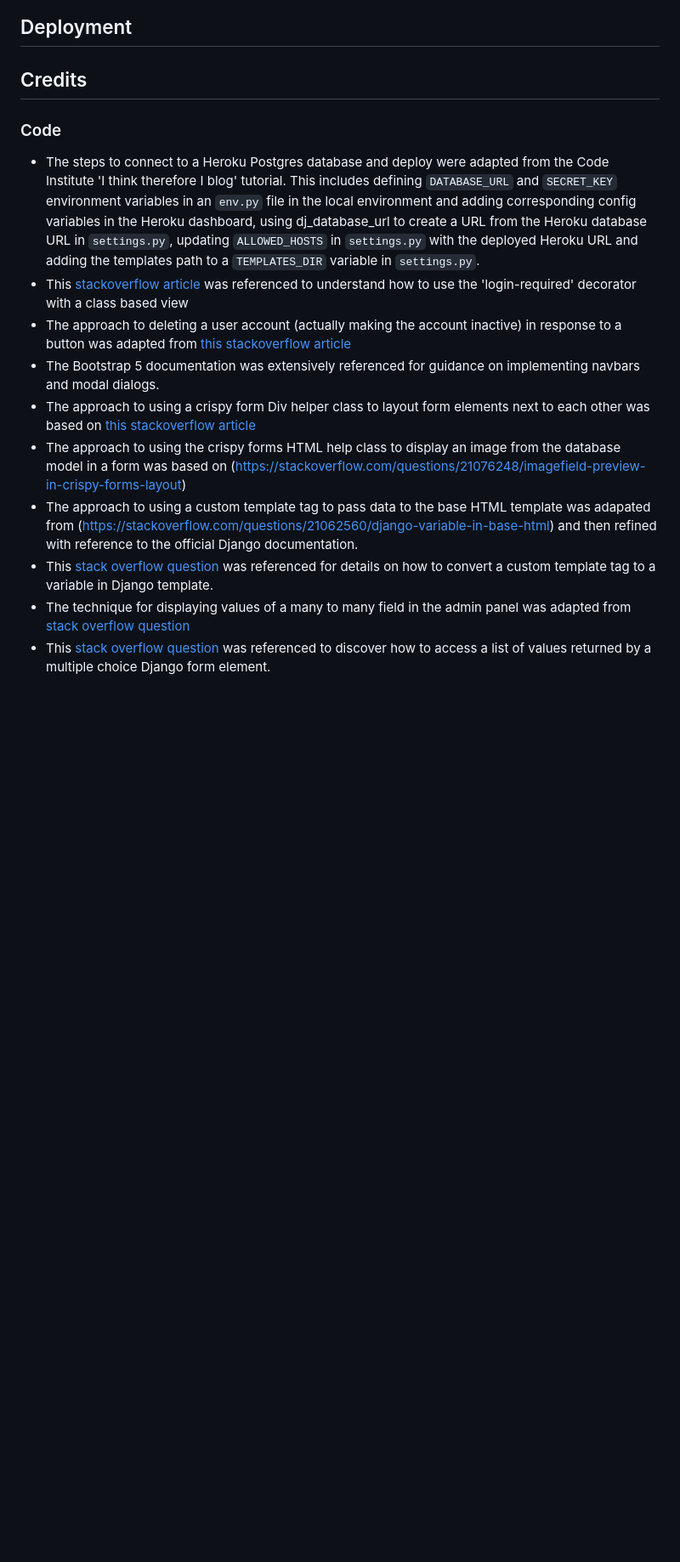
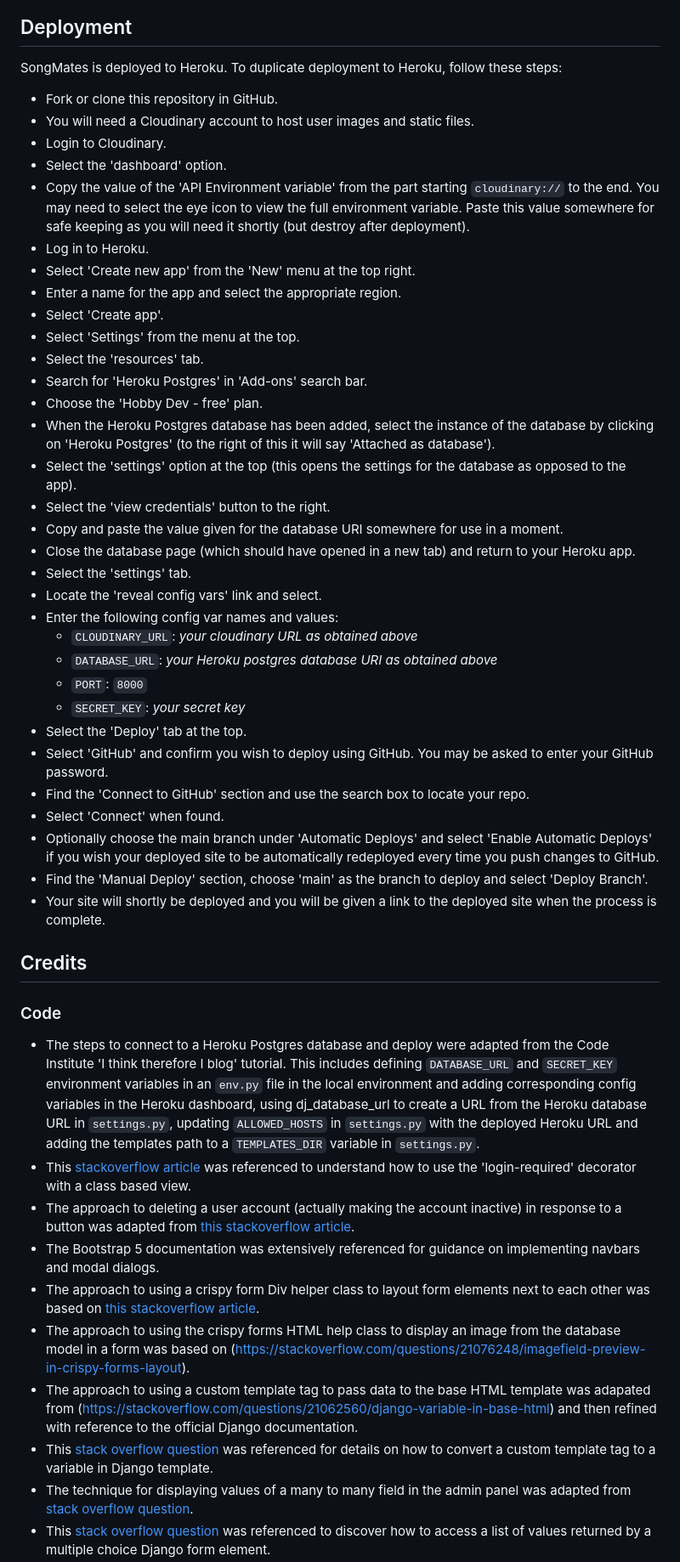
Before and after one commit to andy-guttridge/song-mates, a Markdown page: README.md, the part around the change printed below. Shown: that part at 85% size. Rendered like a GitHub page; blank space fills up the shorter version.

```diff
--- a/README.md
+++ b/README.md
@@ -468,17 +462,53 @@ Initially, allauth configuration was set to require the user to login with an em
 
 ## Deployment
+
+SongMates is deployed to Heroku.
+To duplicate deployment to Heroku, follow these steps:
+
+- Fork or clone this repository in GitHub.
+- You will need a Cloudinary account to host user images and static files.
+- Login to Cloudinary.
+- Select the 'dashboard' option.
+- Copy the value of the 'API Environment variable' from the part starting `cloudinary://` to the end. You may need to select the eye icon to view the full environment variable. Paste this value somewhere for safe keeping as you will need it shortly (but destroy after deployment).
+- Log in to Heroku.
+- Select 'Create new app' from the 'New' menu at the top right.
+- Enter a name for the app and select the appropriate region.
+- Select 'Create app'.
+- Select 'Settings' from the menu at the top.
+- Select the 'resources' tab.
+- Search for 'Heroku Postgres' in 'Add-ons' search bar.
+- Choose the 'Hobby Dev - free' plan.
+- When the Heroku Postgres database has been added, select the instance of the database by clicking on 'Heroku Postgres' (to the right of this it will say 'Attached as database').
+- Select the 'settings' option at the top (this opens the settings for the database as opposed to the app).
+- Select the 'view credentials' button to the right.
+- Copy and paste the value given for the database URI somewhere for use in a moment.
+- Close the database page (which should have opened in a new tab) and return to your Heroku app.
+- Select the 'settings' tab.
+- Locate the 'reveal config vars' link and select.
+- Enter the following config var names and values:
+    - `CLOUDINARY_URL`: *your cloudinary URL as obtained above*
+    - `DATABASE_URL`: *your Heroku postgres database URI as obtained above*
+    - `PORT`: `8000`
+    - `SECRET_KEY`: *your secret key*
+- Select the 'Deploy' tab at the top.
+- Select 'GitHub' and confirm you wish to deploy using GitHub. You may be asked to enter your GitHub password.
+- Find the 'Connect to GitHub' section and use the search box to locate your repo.
+- Select 'Connect' when found.
+- Optionally choose the main branch under 'Automatic Deploys' and select 'Enable Automatic Deploys' if you wish your deployed site to be automatically redeployed every time you push changes to GitHub.
+- Find the 'Manual Deploy' section, choose 'main' as the branch to deploy and select 'Deploy Branch'.
+- Your site will shortly be deployed and you will be given a link to the deployed site when the process is complete.
 
 ## Credits
 
 ### Code
 
 - The steps to connect to a Heroku Postgres database and deploy were adapted from the Code Institute 'I think therefore I blog' tutorial. This includes defining `DATABASE_URL` and `SECRET_KEY` environment variables in an `env.py` file in the local environment and adding corresponding config variables in the Heroku dashboard, using dj_database_url to create a URL from the Heroku database URL in `settings.py`, updating `ALLOWED_HOSTS` in `settings.py` with the deployed Heroku URL and adding the templates path to a `TEMPLATES_DIR` variable in `settings.py`.
-- This [stackoverflow article](https://stackoverflow.com/questions/68810221/login-required-decorator-gives-object-has-no-attribute-user-error) was referenced to understand how to use the 'login-required' decorator with a class based view
-- The approach to deleting a user account (actually making the account inactive) in response to a button was adapted from [this stackoverflow article](https://stackoverflow.com/questions/38047408/how-to-allow-user-to-delete-account-in-django-allauth)
+- This [stackoverflow article](https://stackoverflow.com/questions/68810221/login-required-decorator-gives-object-has-no-attribute-user-error) was referenced to understand how to use the 'login-required' decorator with a class based view.
+- The approach to deleting a user account (actually making the account inactive) in response to a button was adapted from [this stackoverflow article](https://stackoverflow.com/questions/38047408/how-to-allow-user-to-delete-account-in-django-allauth).
 - The Bootstrap 5 documentation was extensively referenced for guidance on implementing navbars and modal dialogs.
-- The approach to using a crispy form Div helper class to layout form elements next to each other was based on [this stackoverflow article](https://stackoverflow.com/questions/23021746/get-two-fields-inline-in-django-crispy-forms-but-not-others-horizontal)
-- The approach to using the crispy forms HTML help class to display an image from the database model in a form was based on (https://stackoverflow.com/questions/21076248/imagefield-preview-in-crispy-forms-layout)
+- The approach to using a crispy form Div helper class to layout form elements next to each other was based on [this stackoverflow article](https://stackoverflow.com/questions/23021746/get-two-fields-inline-in-django-crispy-forms-but-not-others-horizontal).
+- The approach to using the crispy forms HTML help class to display an image from the database model in a form was based on (https://stackoverflow.com/questions/21076248/imagefield-preview-in-crispy-forms-layout).
 - The approach to using a custom template tag to pass data to the base HTML template was adapated from (https://stackoverflow.com/questions/21062560/django-variable-in-base-html) and then refined with reference to the official Django documentation.
 - This [stack overflow question](https://stackoverflow.com/questions/53672002/how-to-call-conditional-statements-on-template-tags-with-no-arguments-django) was referenced for details on how to convert a custom template tag to a variable in Django template.
-- The technique for displaying values of a many to many field in the admin panel was adapted from [stack overflow question](https://stackoverflow.com/questions/18108521/many-to-many-in-list-display-django)
+- The technique for displaying values of a many to many field in the admin panel was adapted from [stack overflow question](https://stackoverflow.com/questions/18108521/many-to-many-in-list-display-django).
 - This [stack overflow question](https://stackoverflow.com/questions/21666963/django-forms-multiplechoicefield-only-selects-one-value) was referenced to discover how to access a list of values returned by a multiple choice Django form element.
```
Also changed, not shown: other parts of README.md (+55 -58 lines), readme_media/edit_profile1.png.
